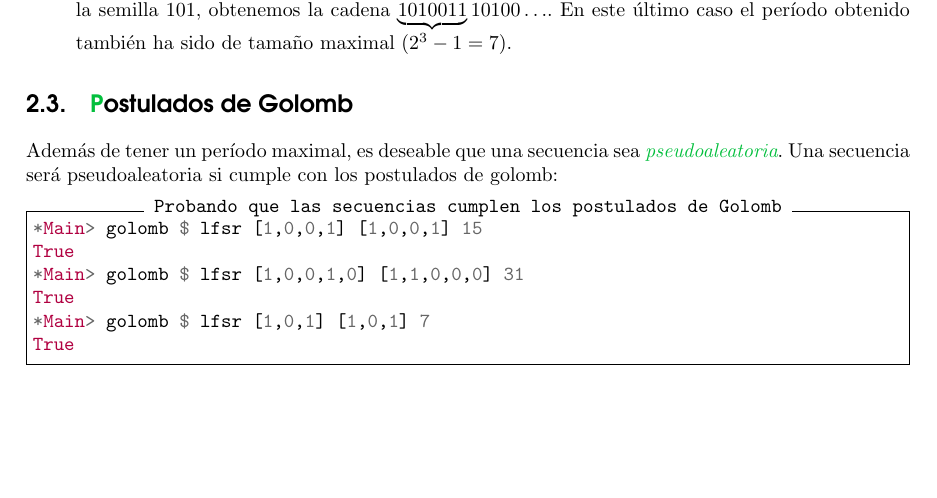
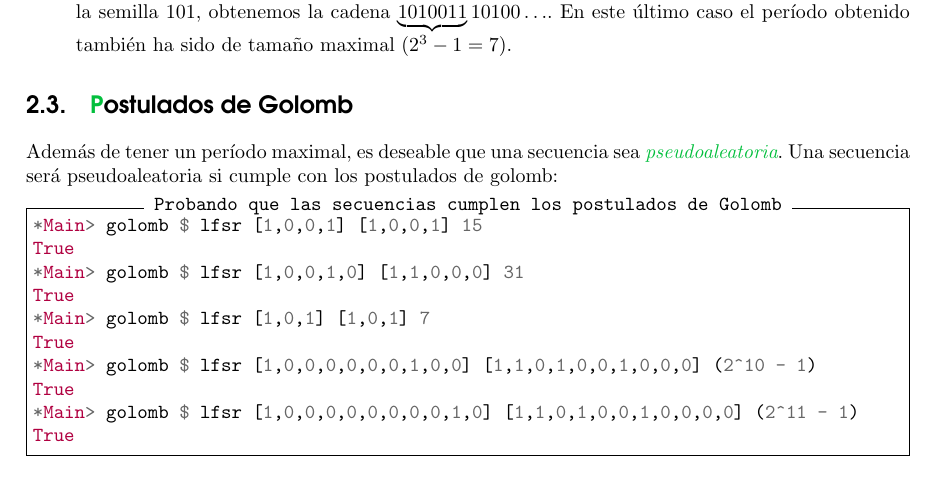
Before and after one commit to mgmacias95/Criptografia_y_Computacion, a LaTeX document (doc/cifrado_flujo.tex): part of page 5 of 6, cut so that both start at the same text, the shorter picture padded with empty space. Compiled offline with pdfLaTeX.

Commit message:
addded some examples

```diff
--- a/doc/cifrado_flujo.tex
+++ b/doc/cifrado_flujo.tex
@@ -266,6 +266,10 @@ True
 True
 *Main> golomb $ lfsr [1,0,1] [1,0,1] 7
 True
+*Main> golomb $ lfsr [1,0,0,0,0,0,0,1,0,0] [1,1,0,1,0,0,1,0,0,0] (2^10 - 1)
+True
+*Main> golomb $ lfsr [1,0,0,0,0,0,0,0,0,1,0] [1,1,0,1,0,0,1,0,0,0,0] (2^11 - 1)
+True
 \end{minted}
 
 Por ejemplo, la secuencia $s=100100011110101$ obtenida con el polinomio $c''(D) = D^4 + D + 1$ y la semilla $1001$:
```
